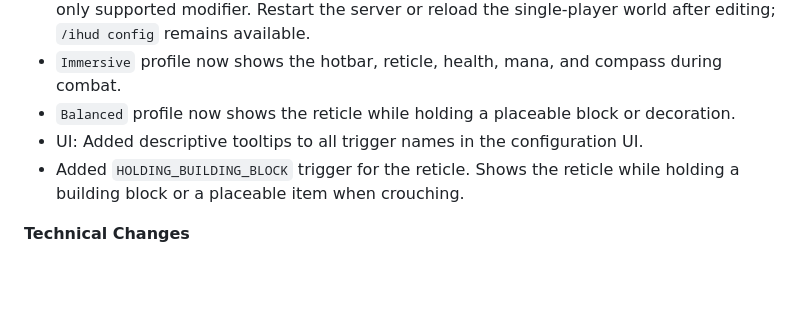
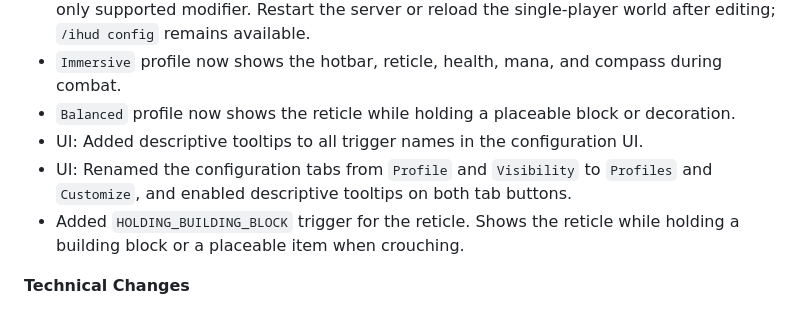
Before and after one commit to t0mr4nd0m/hytale.immersivehud, a Markdown page: CHANGELOG.md, the part around the change. Rendered like a GitHub page; blank space fills up the shorter version.

```diff
--- a/CHANGELOG.md
+++ b/CHANGELOG.md
@@ -8,6 +8,7 @@
 * `Immersive` profile now shows the hotbar, reticle, health, mana, and compass during combat.
 * `Balanced` profile now shows the reticle while holding a placeable block or decoration.
 * UI: Added descriptive tooltips to all trigger names in the configuration UI.
+* UI: Renamed the configuration tabs from `Profile` and `Visibility` to `Profiles` and `Customize`, and enabled descriptive tooltips on both tab buttons.
 * Added `HOLDING_BUILDING_BLOCK` trigger for the reticle. Shows the reticle while holding a building block or a placeable item when crouching.
 
 **Technical Changes**
```
Also changed, not shown: README.md (+5 -5 lines), assets/001_iHUD_Config_Profiles.png, assets/002_iHUD_Config_Visibility_dynamic_component.png, assets/003_iHUD_Config_Visibility_static_components.png, 3 other files.
